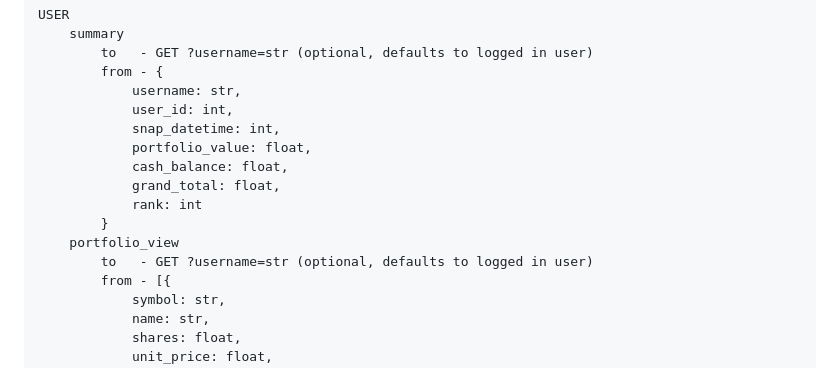
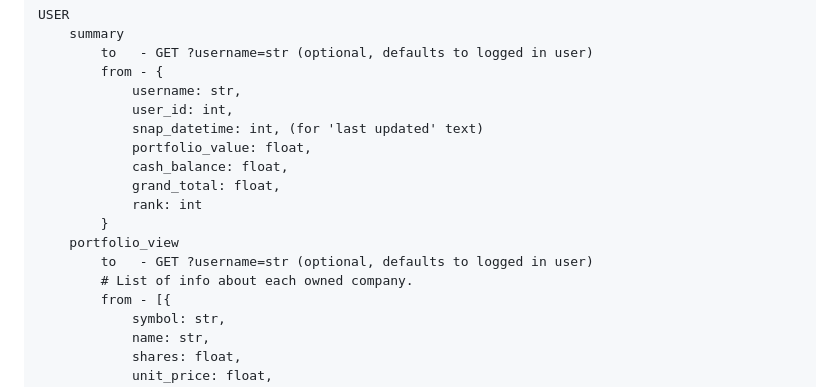
Before and after one commit to emmatey/finance-dashboard, a Markdown page: api.md, the part around one of its changes. GitHub-like rendering.

```diff
--- a/api.md
+++ b/api.md
@@ -88,7 +108,7 @@ RESOURCES
             from - {
                 username: str,
                 user_id: int,
-                snap_datetime: int,
+                snap_datetime: int, (for 'last updated' text)
                 portfolio_value: float,
                 cash_balance: float,
                 grand_total: float,
@@ -96,6 +116,7 @@ RESOURCES
             }
         portfolio_view
             to   - GET ?username=str (optional, defaults to logged in user)
+            # List of info about each owned company.
             from - [{
                 symbol: str,
                 name: str,
```
Also changed, not shown: other parts of api.md (+60 -70 lines).
